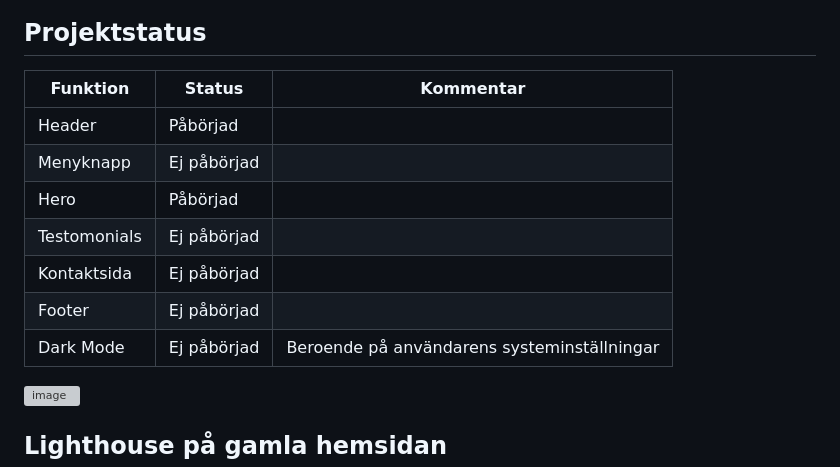
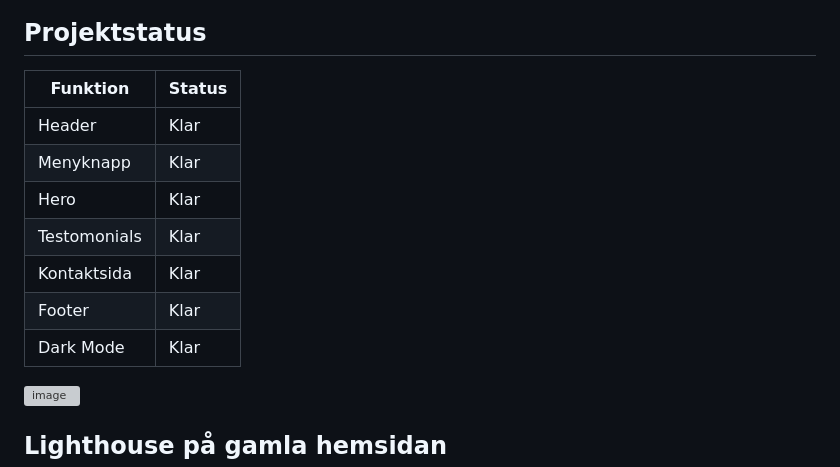
Before and after one commit to Gagipose/edutechsmart-landingpage, a Markdown page: README.md, the part around the change. Rendered like a GitHub page; grey boxes are pictures that could not be loaded.

Commit message:
Update README.md
Ändrade status på projektet.

```diff
--- a/README.md
+++ b/README.md
@@ -35,15 +35,15 @@ För att förstå vårt uppdrag så behöver vi först förstå varför hemsidan
 <img width="1241" height="249" alt="image" src="https://github.com/user-attachments/assets/c9b56799-6520-4307-a795-507f259d80d9" />
 
 ## Projektstatus
-| Funktion | Status | Kommentar |
-| -------- | ------- | ------- |
-| Header | Påbörjad| |
-| Menyknapp| Ej påbörjad| |
-| Hero | Påbörjad| |
-| Testomonials | Ej påbörjad| |
-| Kontaktsida| Ej påbörjad| |
-| Footer| Ej påbörjad| |
-| Dark Mode| Ej påbörjad| Beroende på användarens systeminställningar |
+| Funktion | Status |
+| -------- | ------- |
+| Header | Klar|
+| Menyknapp| Klar|
+| Hero | Klar|
+| Testomonials | Klar|
+| Kontaktsida| Klar |
+| Footer| Klar |
+| Dark Mode| Klar |
 
 <img width="1248" height="259" alt="image" src="https://github.com/user-attachments/assets/bf56aff4-d9a9-402c-adc4-d48acfd3a8e3" />
 
```
